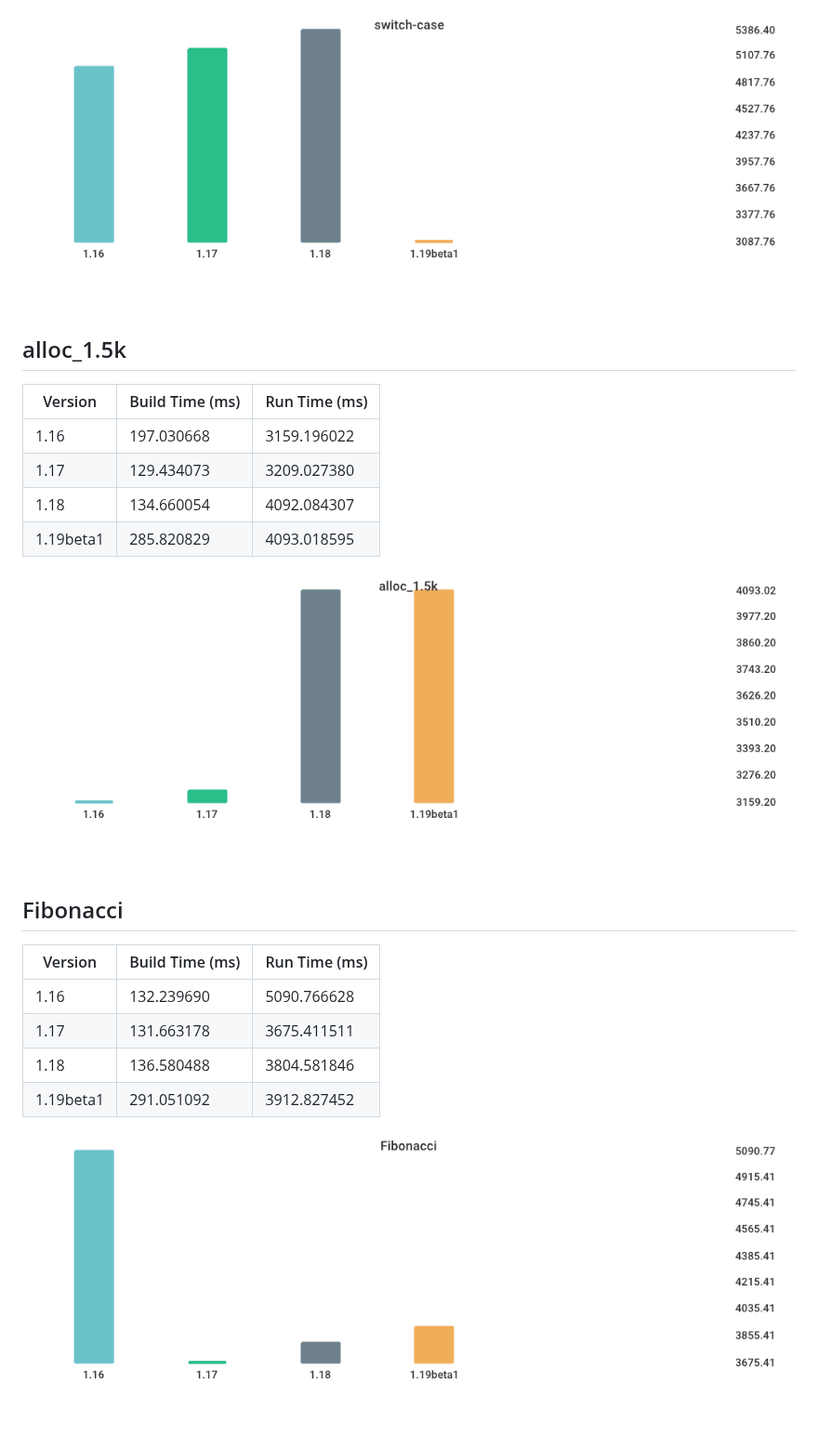
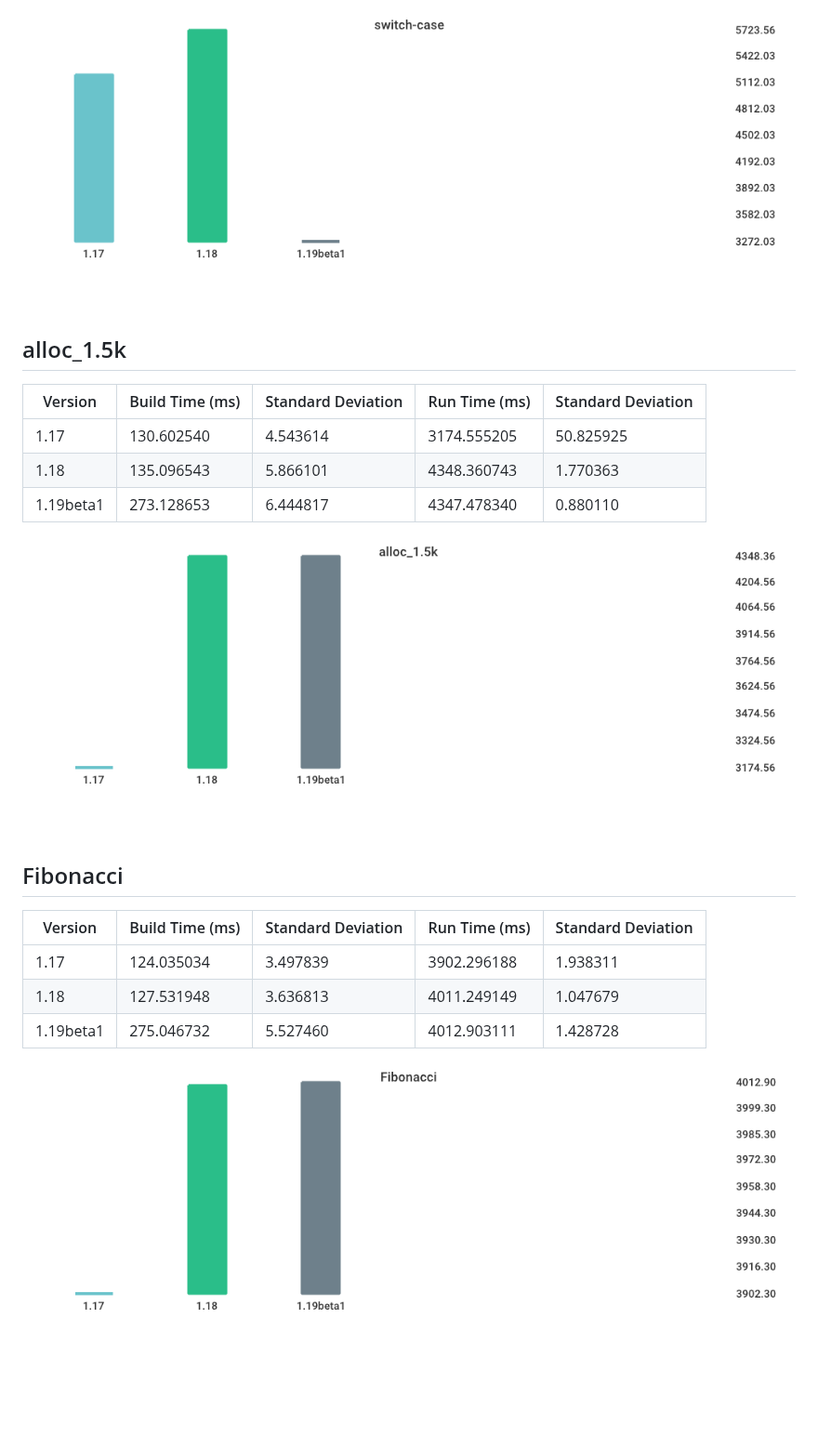
Before and after one commit to lemon-mint/go-version-benchmark, a Markdown page: results/results.md, the part around one of its changes. Shown at 93% size. GitHub-like rendering; pictures changed too: results/016be0f0bc3aacaadb309d0adc2b1024980e3775065236c79ab0d186380b4f83.png, results/1af1469d75e77ed39c58041d45b37b329137876f59fb4c03529ebb65c78b40aa.png, results/78691b2f49e91d20e4fc03ba30be4e2828c5acd9ddd58fbf8d3e5b21bed97b8d.png; blank space fills up the shorter version.

Commit message:
Update Benchmark Results Mon Jun 13 07:32:13 UTC 2022

```diff
--- a/results/results.md
+++ b/results/results.md
@@ -47,22 +55,20 @@ Microcode: 0xffffffff
 
 ## alloc_1.5k
 
-| Version | Build Time (ms) | Run Time (ms) |
-| ------ | ------ | ------ |
-| 1.16 | 197.030668 | 3159.196022 |
-| 1.17 | 129.434073 | 3209.027380 |
-| 1.18 | 134.660054 | 4092.084307 |
-| 1.19beta1 | 285.820829 | 4093.018595 |
+| Version | Build Time (ms) | Standard Deviation | Run Time (ms) | Standard Deviation |
+| ------ | ------ | ------ | ------ | ------ |
+| 1.17 | 130.602540 | 4.543614 | 3174.555205 | 50.825925 |
+| 1.18 | 135.096543 | 5.866101 | 4348.360743 | 1.770363 |
+| 1.19beta1 | 273.128653 | 6.444817 | 4347.478340 | 0.880110 |
 
 ![alloc_1.5k](./78691b2f49e91d20e4fc03ba30be4e2828c5acd9ddd58fbf8d3e5b21bed97b8d.png)
 
 ## Fibonacci
 
-| Version | Build Time (ms) | Run Time (ms) |
-| ------ | ------ | ------ |
-| 1.16 | 132.239690 | 5090.766628 |
-| 1.17 | 131.663178 | 3675.411511 |
-| 1.18 | 136.580488 | 3804.581846 |
-| 1.19beta1 | 291.051092 | 3912.827452 |
+| Version | Build Time (ms) | Standard Deviation | Run Time (ms) | Standard Deviation |
+| ------ | ------ | ------ | ------ | ------ |
+| 1.17 | 124.035034 | 3.497839 | 3902.296188 | 1.938311 |
+| 1.18 | 127.531948 | 3.636813 | 4011.249149 | 1.047679 |
+| 1.19beta1 | 275.046732 | 5.527460 | 4012.903111 | 1.428728 |
 
 ![Fibonacci](./016be0f0bc3aacaadb309d0adc2b1024980e3775065236c79ab0d186380b4f83.png)
```
Also changed, not shown: other parts of results/results.md (+23 -26 lines), results/619024e898d5dcaadcf23d3b2f3a22d86c871a7b76284aafd1eb289200c2e49a.png, results/bec69036aa27e7fab7d44cad3909477b76631c39ba46fd7841ea71aae7e5a735.png, 1 other file.
